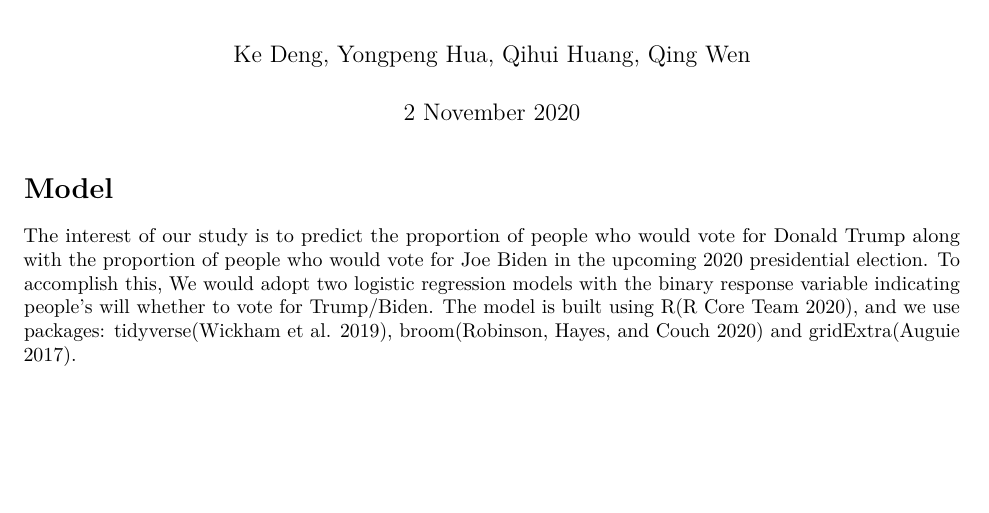
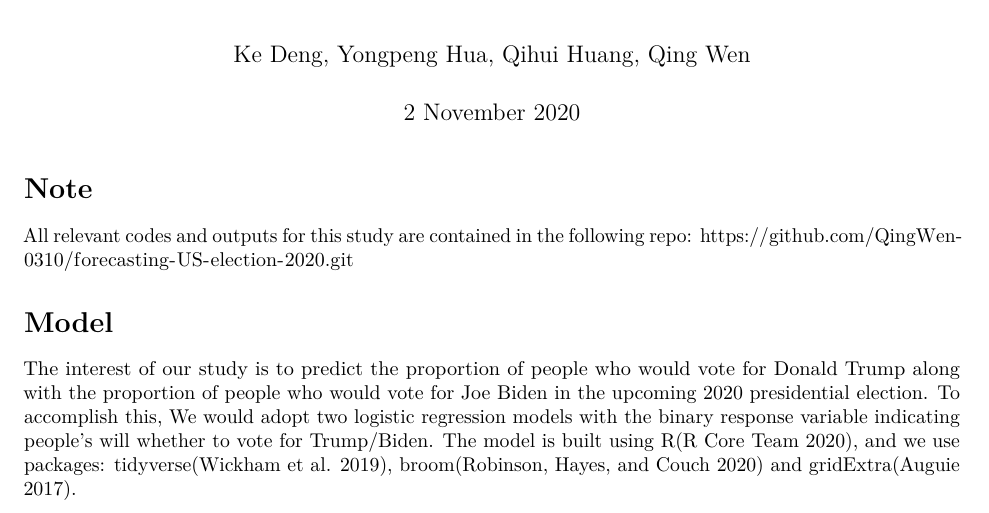
Before and after one commit to QingWen-0310/forecasting-US-election-2020, an R Markdown document (R Script/forecasting 2020 us presidential election result.Rmd): part of page 1 of 7, cut so that both start at the same text, the shorter picture padded with empty space. Rendered offline with R 4.5, knitr and Pandoc, then LaTeX, with nearby package versions.

Commit message:
change in readme, pdf

````diff
--- a/R Script/forecasting 2020 us presidential election result.Rmd
+++ b/R Script/forecasting 2020 us presidential election result.Rmd
@@ -24,6 +24,9 @@ survey_data <- read_csv("survey_data.csv")
 # Loading in the cleaned census Data
 census_data <- read_csv("census_data.csv")
 ```
+
+# Note
+All relevant codes and outputs for this study are contained in the following repo:  https://github.com/QingWen-0310/forecasting-US-election-2020.git
 
 # Model
 The interest of our study is to predict the proportion of people who would vote for Donald Trump along with the proportion of people who would vote for Joe Biden in the upcoming 2020 presidential election. To accomplish this, We would adopt two logistic regression models with the binary response variable indicating people's will whether to vote for Trump/Biden. The model is built using R[@citeR], and we use packages: tidyverse[@citeTidyverse], broom[@citeBroom] and gridExtra[@citegridExtra].
````
Also changed, not shown: README.md, output/forecasting-2020-us-presidential-election-result.pdf.
